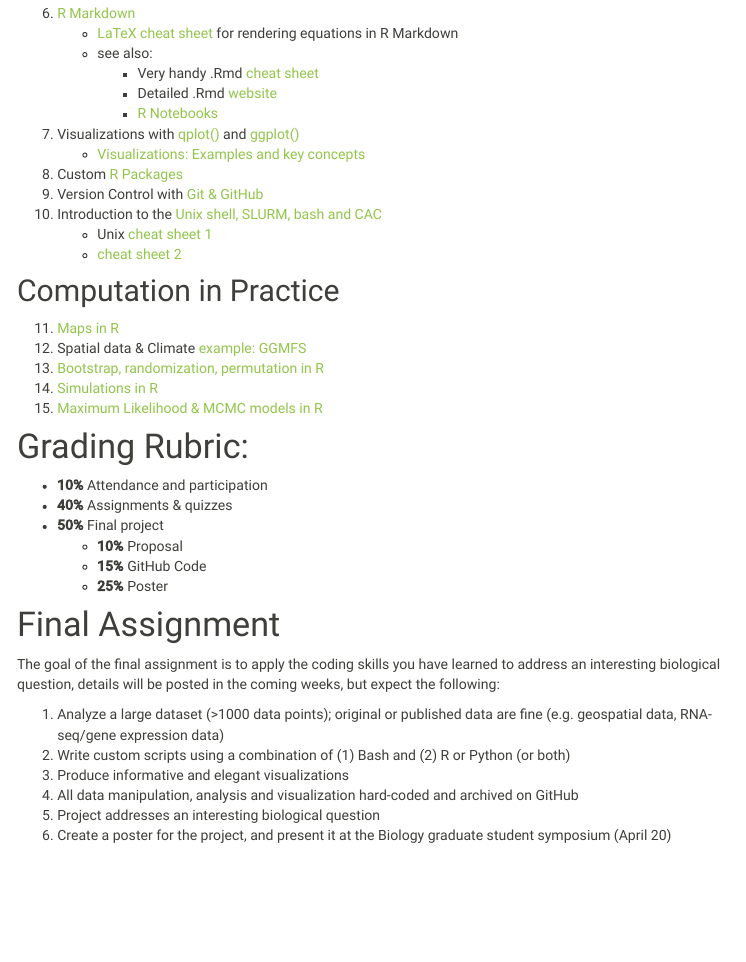
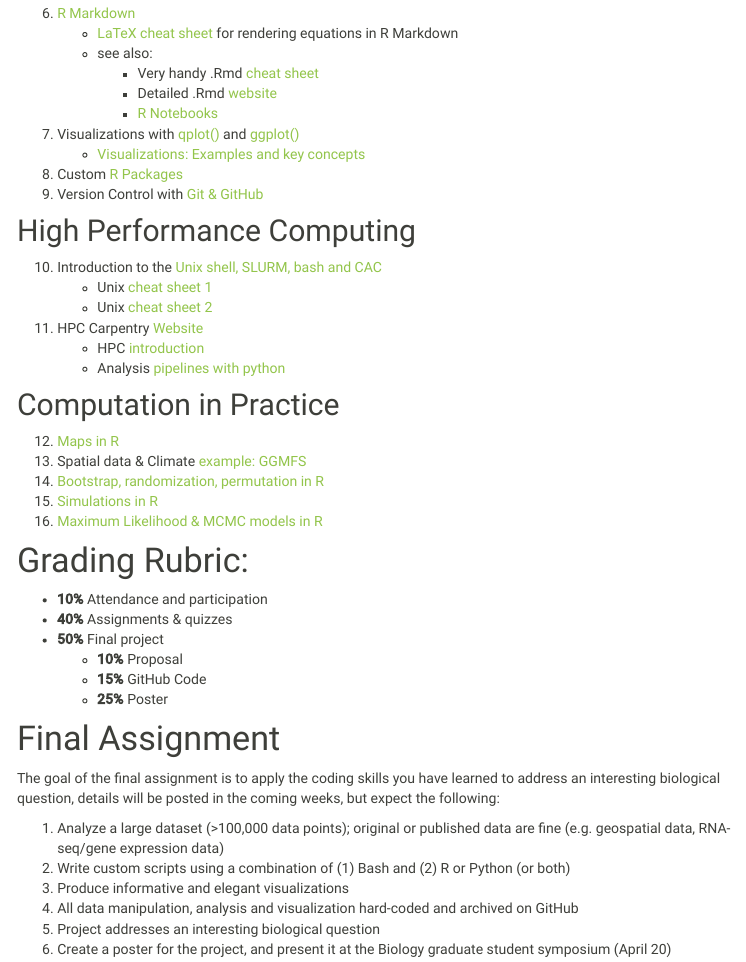
Before and after one commit to ColauttiLab/ColauttiLab.github.io, an R Markdown document (biol812.Rmd): the page in a window 1100 px wide, from 870 px down. The pictures show the output file biol812.html that the author committed with the source, opened offline; menus at the side of the page are left out.

Commit message:
Updated Links on Biol 812

```diff
--- a/biol812.Rmd
+++ b/biol812.Rmd
@@ -175,17 +175,23 @@ Haddock & Dunn Chapters 4 & 5 (Windows users, use MobaXTerm)
       + [Visualizations: Examples and key concepts](./Lecures/Graphical_Concepts.pdf)
   8. Custom [R Packages](./RCrashCourse/Package_tutorial.html)
   9. Version Control with [Git & GitHub](http://swcarpentry.github.io/git-novice/)
+
+## High Performance Computing
+
   10. Introduction to the [Unix shell, SLURM, bash and CAC](https://hpc-carpentry.github.io/hpc-intro/)
       + Unix [cheat sheet 1](https://files.fosswire.com/2007/08/fwunixref.pdf)
-      + [cheat sheet 2](http://cheatsheetworld.com/programming/unix-linux-cheat-sheet/)
+      + Unix [cheat sheet 2](http://cheatsheetworld.com/programming/unix-linux-cheat-sheet/)
+  11. HPC Carpentry [Website](https://hpc-carpentry.github.io)
+      + HPC [introduction](https://hpc-carpentry.github.io/hpc-intro/)
+      + Analysis [pipelines with python](https://hpc-carpentry.github.io/hpc-python/)
 
 ## Computation in Practice
 
-  11. [Maps in R](./EcologyTutorials/mapping.html)
-  12. Spatial data & Climate [example: GGMFS](./EcologyTutorials/GGMFS_climate.html)
-  13. [Bootstrap, randomization, permutation in R](./EcologyTutorials/bootstrap.html)
-  14. [Simulations in R](./EcologyTutorials/simulations.html)
-  15. [Maximum Likelihood & MCMC models in R](./EcologyTutorials/maxLik_MCMC.html)
+  12. [Maps in R](./EcologyTutorials/mapping.html)
+  13. Spatial data & Climate [example: GGMFS](./EcologyTutorials/GGMFS_climate.html)
+  14. [Bootstrap, randomization, permutation in R](./EcologyTutorials/bootstrap.html)
+  15. [Simulations in R](./EcologyTutorials/simulations.html)
+  16. [Maximum Likelihood & MCMC models in R](./EcologyTutorials/maxLik_MCMC.html)
 
 # Grading Rubric:
 
@@ -200,13 +206,12 @@ Haddock & Dunn Chapters 4 & 5 (Windows users, use MobaXTerm)
 
 The goal of the final assignment is to apply the coding skills you have learned to address an interesting biological question, details will be posted in the coming weeks, but expect the following:
 
-1. Analyze a large dataset (>1000 data points); original or published data are fine (e.g. geospatial data, RNA-seq/gene expression data)
+1. Analyze a large dataset (>100,000 data points); original or published data are fine (e.g. geospatial data, RNA-seq/gene expression data)
 2. Write custom scripts using a combination of (1) Bash and (2) R or Python (or both)
 3. Produce informative and elegant visualizations
 4. All data manipulation, analysis and visualization hard-coded and archived on GitHub
 5. Project addresses an interesting biological question
 6. Create a poster for the project, and present it at the Biology graduate student symposium (April 20)
-
 
 # Textbook:
 
```
Also changed, not shown: biol812.html.
